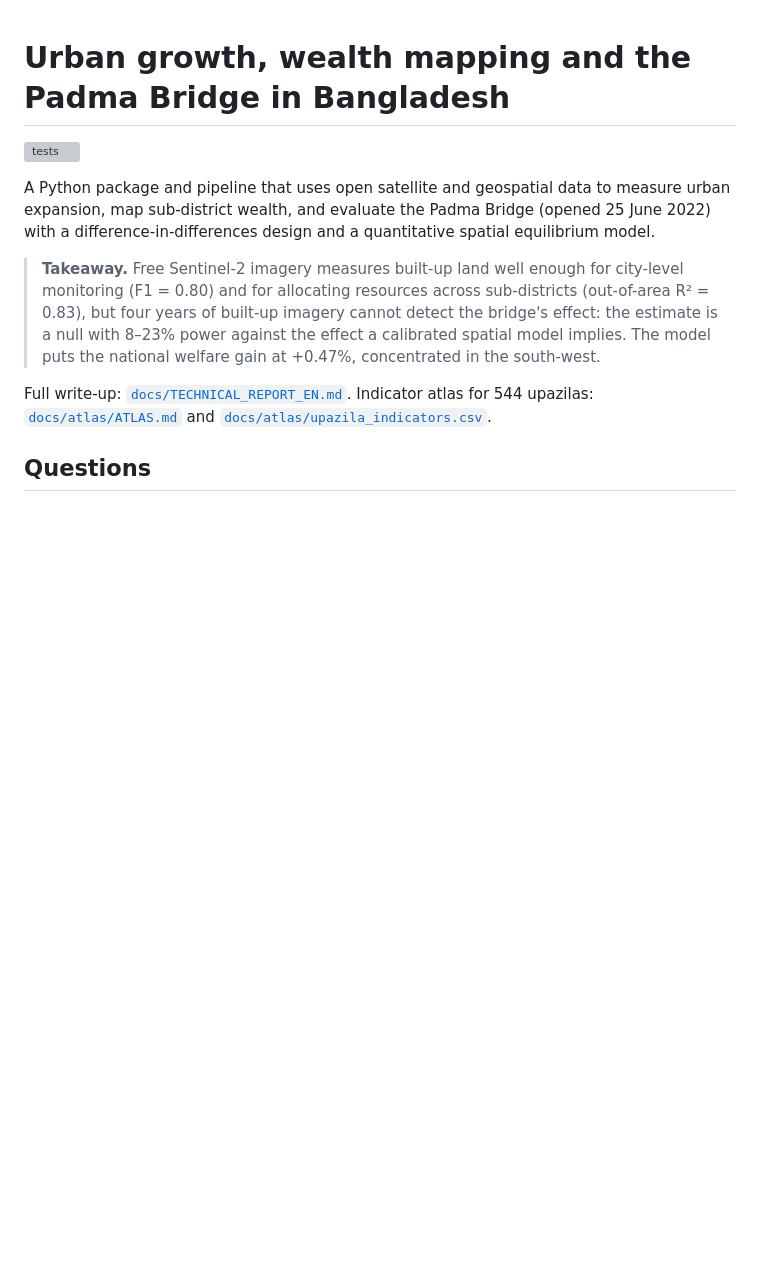
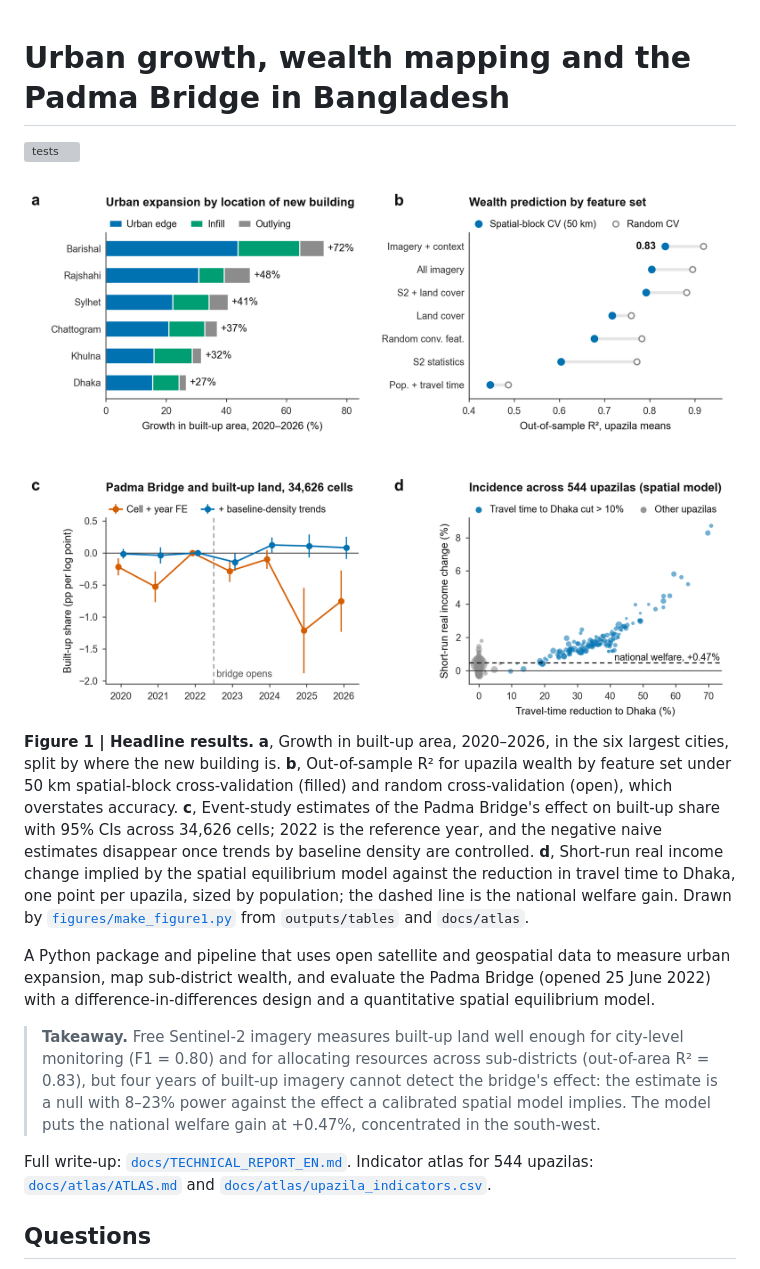
Before and after one commit to lyz44git/bangladesh-geoai, a Markdown page: README.md, the part around the change. Drawn GitHub-style; pictures changed too: figures/figure1.png (added); blank space fills up the shorter version; grey boxes are pictures that could not be loaded.

Commit message:
Add Figure 1 with the headline results to the README

```diff
--- a/README.md
+++ b/README.md
@@ -1,6 +1,10 @@
 # Urban growth, wealth mapping and the Padma Bridge in Bangladesh
 
 [![tests](https://github.com/lyz44git/bangladesh-geoai/actions/workflows/tests.yml/badge.svg)](https://github.com/lyz44git/bangladesh-geoai/actions/workflows/tests.yml)
+
+<img src="figures/figure1.png" alt="Four-panel figure: built-up growth by city; wealth-prediction accuracy by feature set; Padma Bridge event study; model-implied income change by upazila." width="100%">
+
+**Figure 1 | Headline results.** **a**, Growth in built-up area, 2020–2026, in the six largest cities, split by where the new building is. **b**, Out-of-sample R² for upazila wealth by feature set under 50 km spatial-block cross-validation (filled) and random cross-validation (open), which overstates accuracy. **c**, Event-study estimates of the Padma Bridge's effect on built-up share with 95% CIs across 34,626 cells; 2022 is the reference year, and the negative naive estimates disappear once trends by baseline density are controlled. **d**, Short-run real income change implied by the spatial equilibrium model against the reduction in travel time to Dhaka, one point per upazila, sized by population; the dashed line is the national welfare gain. Drawn by [`figures/make_figure1.py`](figures/make_figure1.py) from `outputs/tables` and `docs/atlas`.
 
 A Python package and pipeline that uses open satellite and geospatial data to measure urban expansion, map
 sub-district wealth, and evaluate the Padma Bridge (opened 25 June 2022) with a difference-in-differences design and
```
Also changed, not shown: 1 other file.
